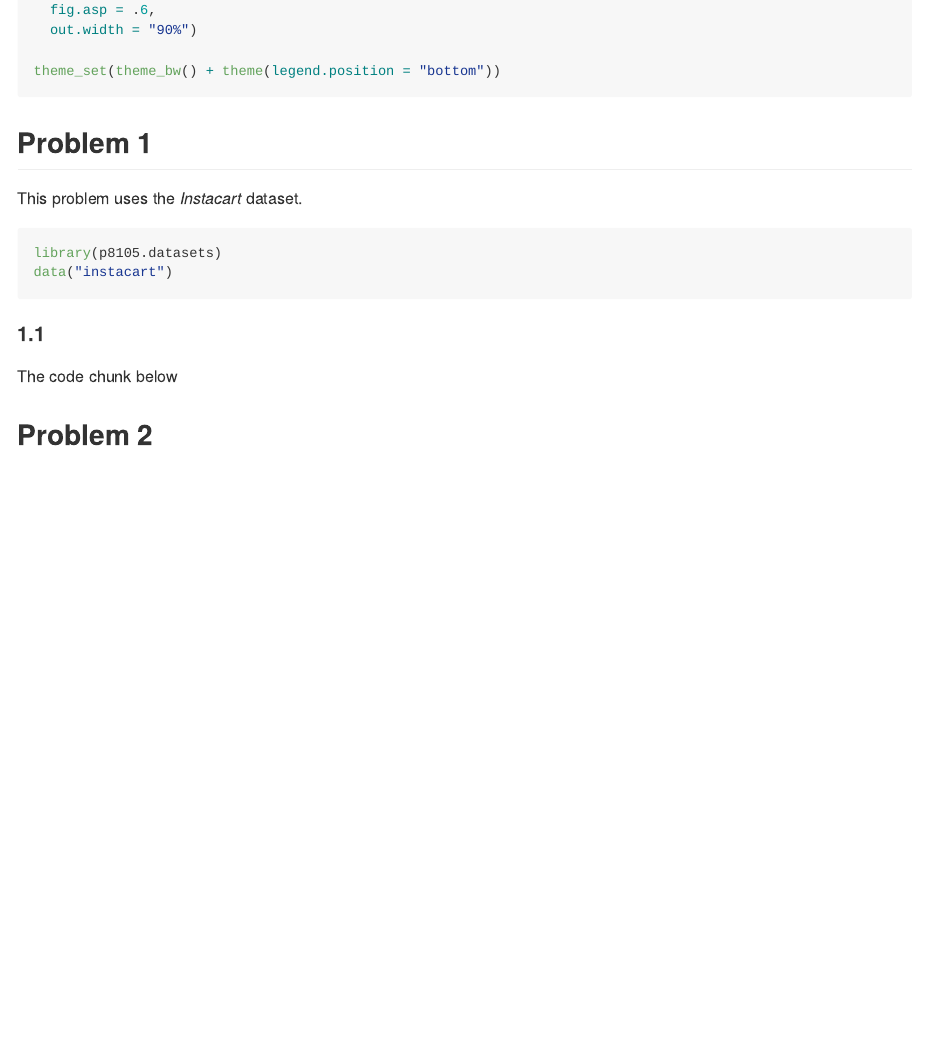
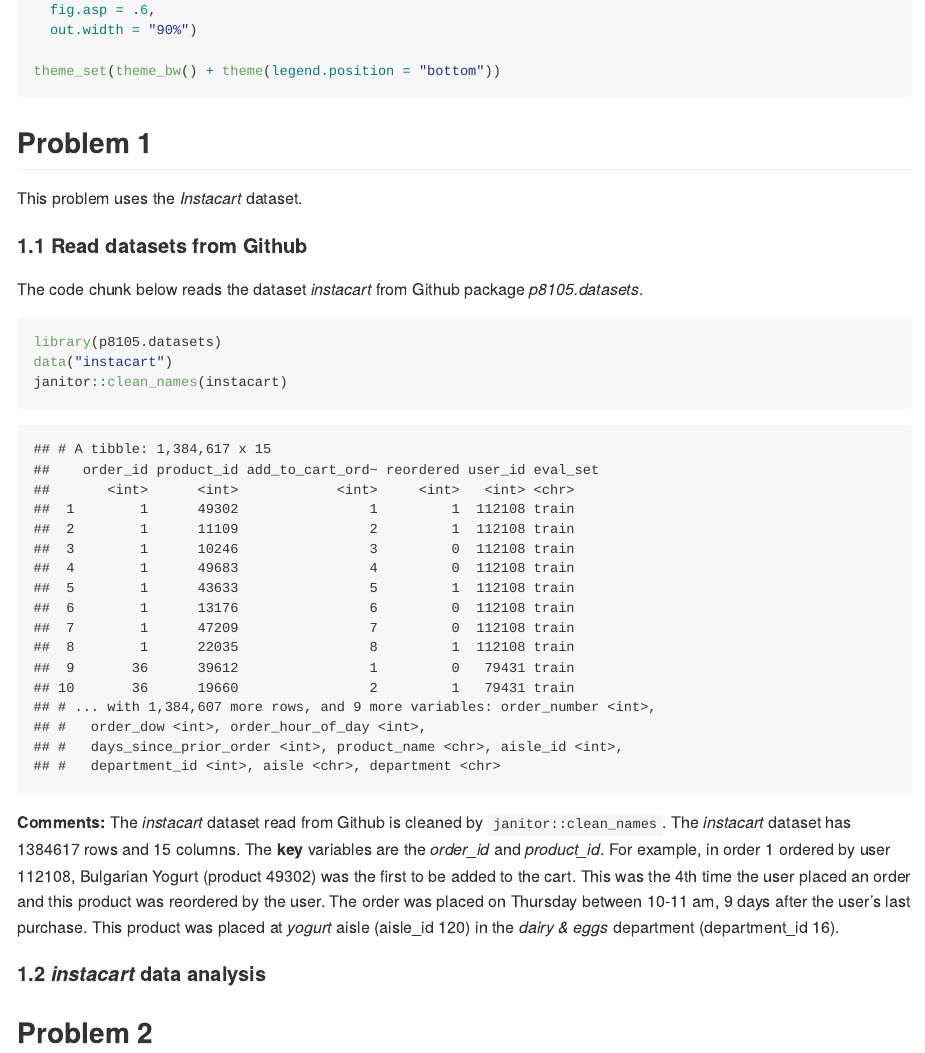
Before and after one commit to cuxunwang/p8105_hw3_xw2417, an R Markdown document (p8105_hw3_xw2417.Rmd): the page in a window 1100 px wide, from 340 px down. The pictures show the output file p8105_hw3_xw2417.md that the author committed with the source, drawn offline in the style of GitHub.

Commit message:
instacart data comment

````diff
--- a/p8105_hw3_xw2417.Rmd
+++ b/p8105_hw3_xw2417.Rmd
@@ -26,18 +26,19 @@ theme_set(theme_bw() + theme(legend.position = "bottom"))
 
 This problem uses the *Instacart* dataset.
 
-```{r}
+#### 1.1 Read datasets from Github
+
+The code chunk below reads the dataset *instacart* from Github package *p8105.datasets*.
+
+```{r read_instacart}
 library(p8105.datasets)
 data("instacart")
-
-
+janitor::clean_names(instacart)
 ```
 
+**Comments:** The *instacart* dataset read from Github is cleaned by `janitor::clean_names`. The *instacart* dataset has `r nrow(instacart)` rows and `r ncol(instacart)` columns. The **key** variables are the *order_id* and *product_id*. For example, in order 1 ordered by user 112108, Bulgarian Yogurt (product 49302) was the first to be added to the cart. This was the 4th time the user placed an order and this product was reordered by the user. The order was placed on Thursday between 10-11 am, 9 days after the user's last purchase. This product was placed at *yogurt* aisle (aisle_id 120) in the *dairy & eggs* department (department_id 16).
 
-#### 1.1
-
-The code chunk below
-
+#### 1.2 *instacart* data analysis
 
 ## Problem 2
 
````
Also changed, not shown: p8105_hw3_xw2417.md.
